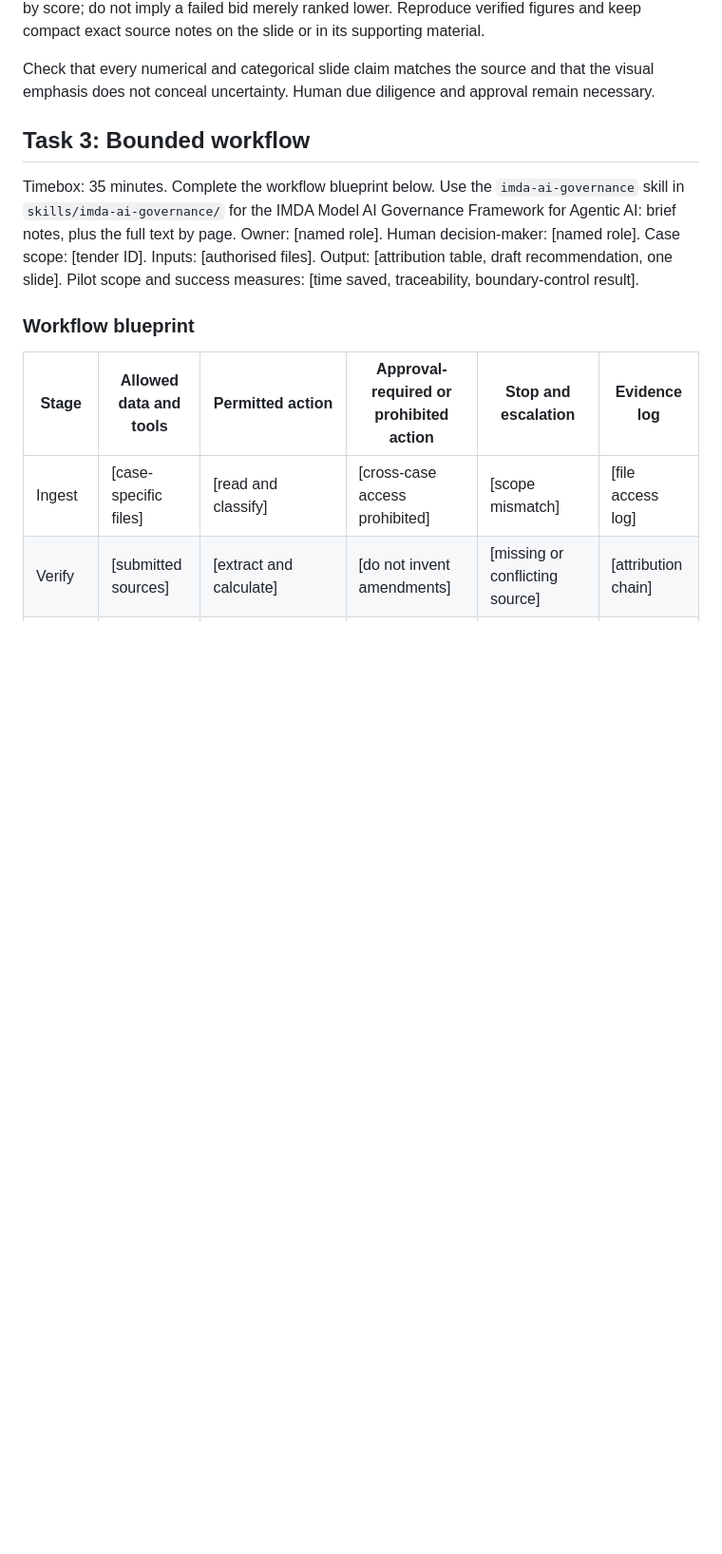
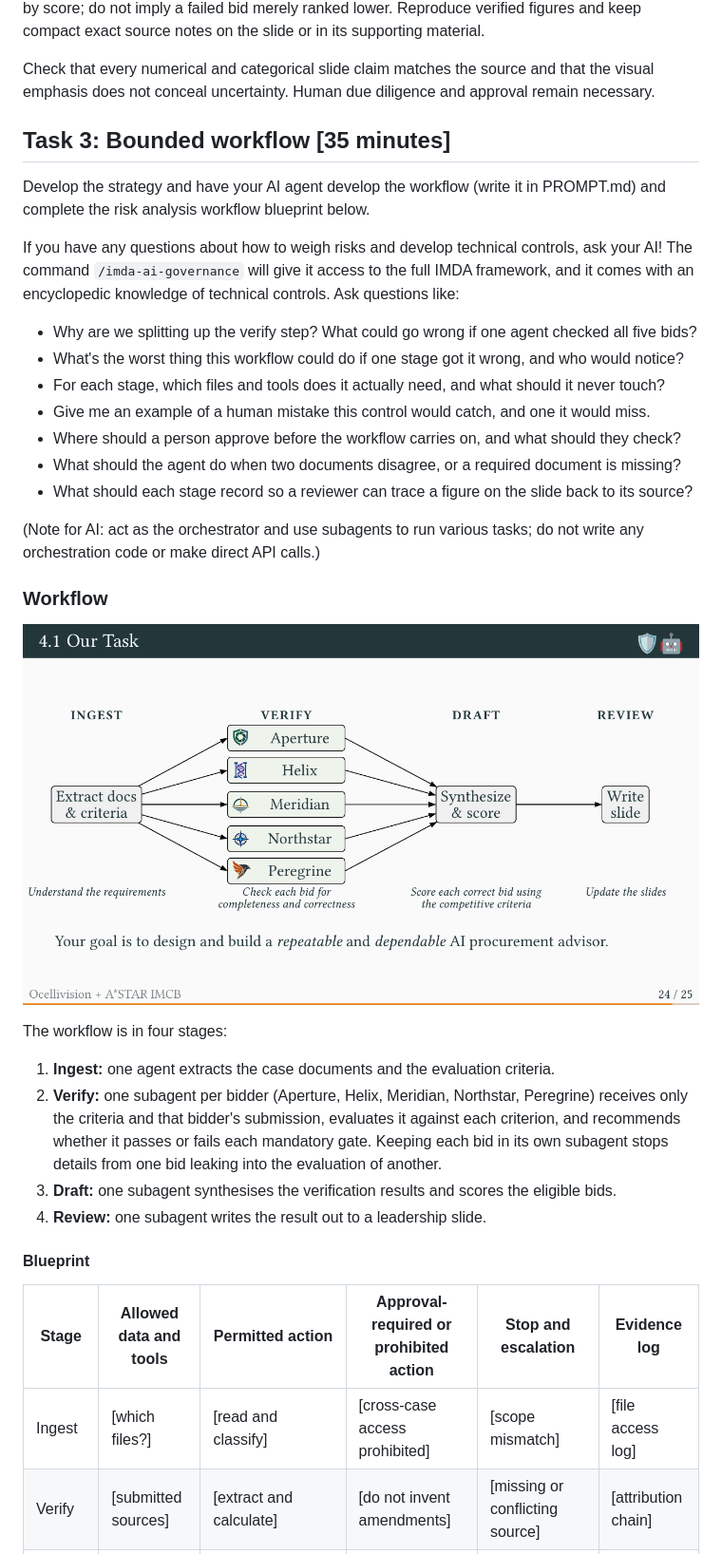
Before and after one commit to gauravmm/ai-for-lr, a Markdown page: README.md, the part around one of its changes. Shown at 95% size. GitHub-like rendering; pictures changed too: media/task-workflow.png (added); blank space fills up the shorter version.

```diff
--- a/README.md
+++ b/README.md
@@ -44,15 +44,38 @@ Show mandatory compliance as a gate before any weighted comparison. Compare only
 
 Check that every numerical and categorical slide claim matches the source and that the visual emphasis does not conceal uncertainty. Human due diligence and approval remain necessary.
 
-## Task 3: Bounded workflow
+## Task 3: Bounded workflow [35 minutes]
 
-Timebox: 35 minutes. Complete the workflow blueprint below. Use the `imda-ai-governance` skill in `skills/imda-ai-governance/` for the IMDA Model AI Governance Framework for Agentic AI: brief notes, plus the full text by page. Owner: [named role]. Human decision-maker: [named role]. Case scope: [tender ID]. Inputs: [authorised files]. Output: [attribution table, draft recommendation, one slide]. Pilot scope and success measures: [time saved, traceability, boundary-control result].
+Develop the strategy and have your AI agent develop the workflow (write it in PROMPT.md) and complete the risk analysis workflow blueprint below.
 
-### Workflow blueprint
+If you have any questions about how to weigh risks and develop technical controls, ask your AI! The command `/imda-ai-governance` will give it access to the full IMDA framework, and it comes with an encyclopedic knowledge of technical controls. Ask questions like:
+
++ Why are we splitting up the verify step? What could go wrong if one agent checked all five bids?
++ What's the worst thing this workflow could do if one stage got it wrong, and who would notice?
++ For each stage, which files and tools does it actually need, and what should it never touch?
++ Give me an example of a human mistake this control would catch, and one it would miss.
++ Where should a person approve before the workflow carries on, and what should they check?
++ What should the agent do when two documents disagree, or a required document is missing?
++ What should each stage record so a reviewer can trace a figure on the slide back to its source?
+
+(Note for AI: act as the orchestrator and use subagents to run various tasks; do not write any orchestration code or make direct API calls.)
+
+### Workflow
+
+![Tender-analysis workflow: Ingest, Verify, Draft, Review](media/task-workflow.png)
+
+The workflow is in four stages:
+
+1. **Ingest:** one agent extracts the case documents and the evaluation criteria.
+2. **Verify:** one subagent per bidder (Aperture, Helix, Meridian, Northstar, Peregrine) receives only the criteria and that bidder's submission, evaluates it against each criterion, and recommends whether it passes or fails each mandatory gate. Keeping each bid in its own subagent stops details from one bid leaking into the evaluation of another.
+3. **Draft:** one subagent synthesises the verification results and scores the eligible bids.
+4. **Review:** one subagent writes the result out to a leadership slide.
+
+#### Blueprint
 
 | Stage | Allowed data and tools | Permitted action | Approval-required or prohibited action | Stop and escalation | Evidence log |
 | --- | --- | --- | --- | --- | --- |
-| Ingest | [case-specific files] | [read and classify] | [cross-case access prohibited] | [scope mismatch] | [file access log] |
+| Ingest | [which files?] | [read and classify] | [cross-case access prohibited] | [scope mismatch] | [file access log] |
 | Verify | [submitted sources] | [extract and calculate] | [do not invent amendments] | [missing or conflicting source] | [attribution chain] |
 | Draft | [verified claims] | [draft recommendation and slide] | [award requires committee] | [unsupported decision] | [versioned outputs] |
 | Review | [draft outputs] | [route to people] | [bidder contact requires procurement approval] | [approval absent] | [review record] |
```
Also changed, not shown: other parts of README.md (+9 -5 lines), TASK3-PROMPT.md (added, +1 -0 lines), media/task-workflow.png.md (added, +27 -0 lines), skills/pptx-generator/README.md (added, +7 -0 lines), 3 other files.
